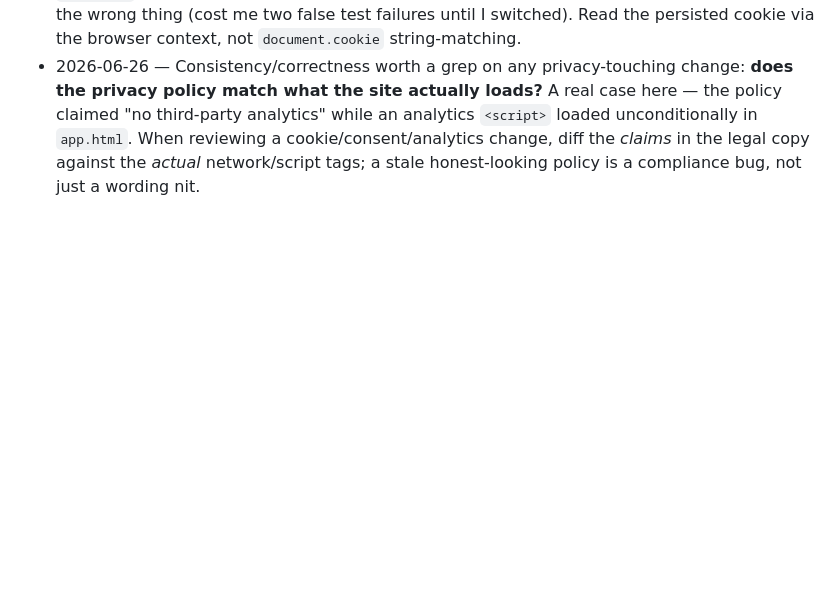
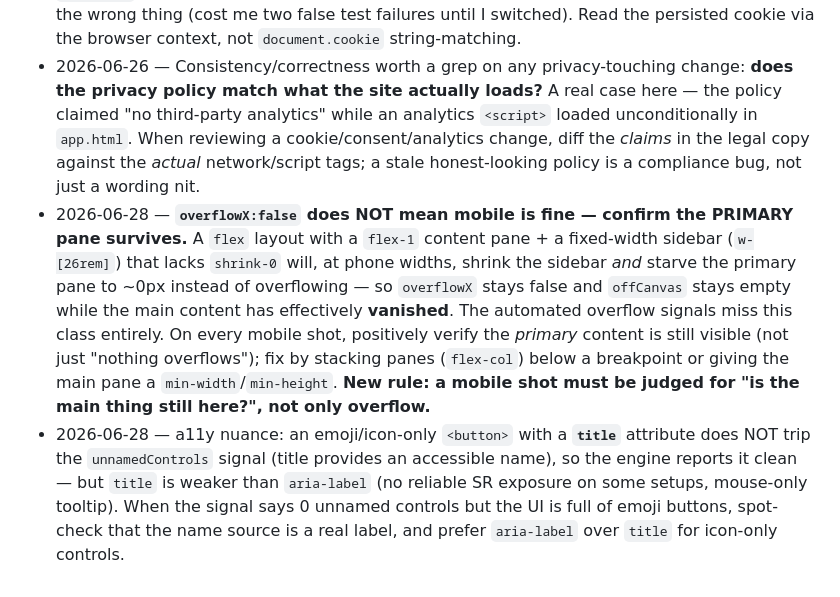
Before and after one commit to Bobagi/claude-skills, a Markdown page: frontend-review/rubric.md, the part around the change. Drawn GitHub-style; blank space fills up the shorter version.

Commit message:
frontend-review: overflowX:false can hide a starved primary pane (via dumb-docker)
A flex-1 content pane next to a fixed-width sidebar without shrink-0 collapses to
~0 on mobile without firing overflowX/offCanvas — judge mobile shots for "is the
main pane still visible", not only overflow. Plus: title= satisfies the unnamed
signal but aria-label is better for icon-only buttons.

Co-Authored-By: Claude Opus 4.8 <noreply@anthropic.com>

```diff
--- a/frontend-review/rubric.md
+++ b/frontend-review/rubric.md
@@ -261,3 +261,16 @@ click, drive them separately for now (interaction steps are a planned engine fea
   analytics" while an analytics `<script>` loaded unconditionally in `app.html`. When reviewing a
   cookie/consent/analytics change, diff the *claims* in the legal copy against the *actual* network/script
   tags; a stale honest-looking policy is a compliance bug, not just a wording nit.
+- 2026-06-28 — **`overflowX:false` does NOT mean mobile is fine — confirm the PRIMARY pane survives.**
+  A `flex` layout with a `flex-1` content pane + a fixed-width sidebar (`w-[26rem]`) that lacks
+  `shrink-0` will, at phone widths, shrink the sidebar *and* starve the primary pane to ~0px instead
+  of overflowing — so `overflowX` stays false and `offCanvas` stays empty while the main content has
+  effectively **vanished**. The automated overflow signals miss this class entirely. On every mobile
+  shot, positively verify the *primary* content is still visible (not just "nothing overflows"); fix by
+  stacking panes (`flex-col`) below a breakpoint or giving the main pane a `min-width`/`min-height`.
+  **New rule: a mobile shot must be judged for "is the main thing still here?", not only overflow.**
+- 2026-06-28 — a11y nuance: an emoji/icon-only `<button>` with a **`title`** attribute does NOT trip the
+  `unnamedControls` signal (title provides an accessible name), so the engine reports it clean — but
+  `title` is weaker than `aria-label` (no reliable SR exposure on some setups, mouse-only tooltip). When
+  the signal says 0 unnamed controls but the UI is full of emoji buttons, spot-check that the name source
+  is a real label, and prefer `aria-label` over `title` for icon-only controls.
```
